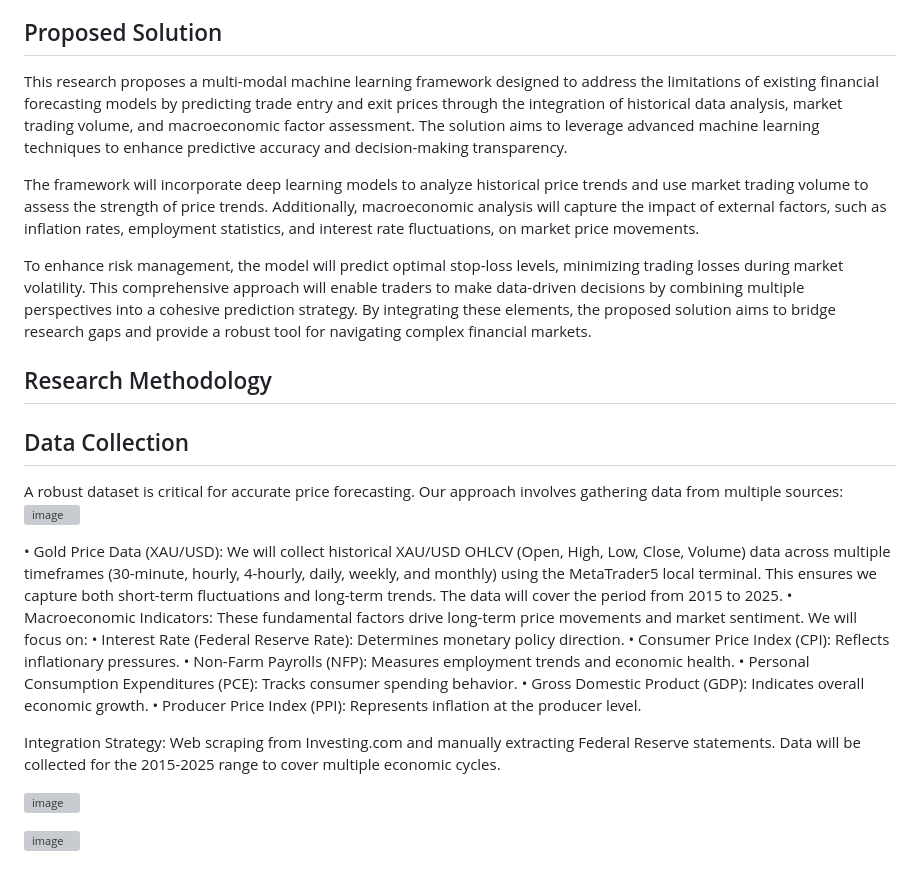
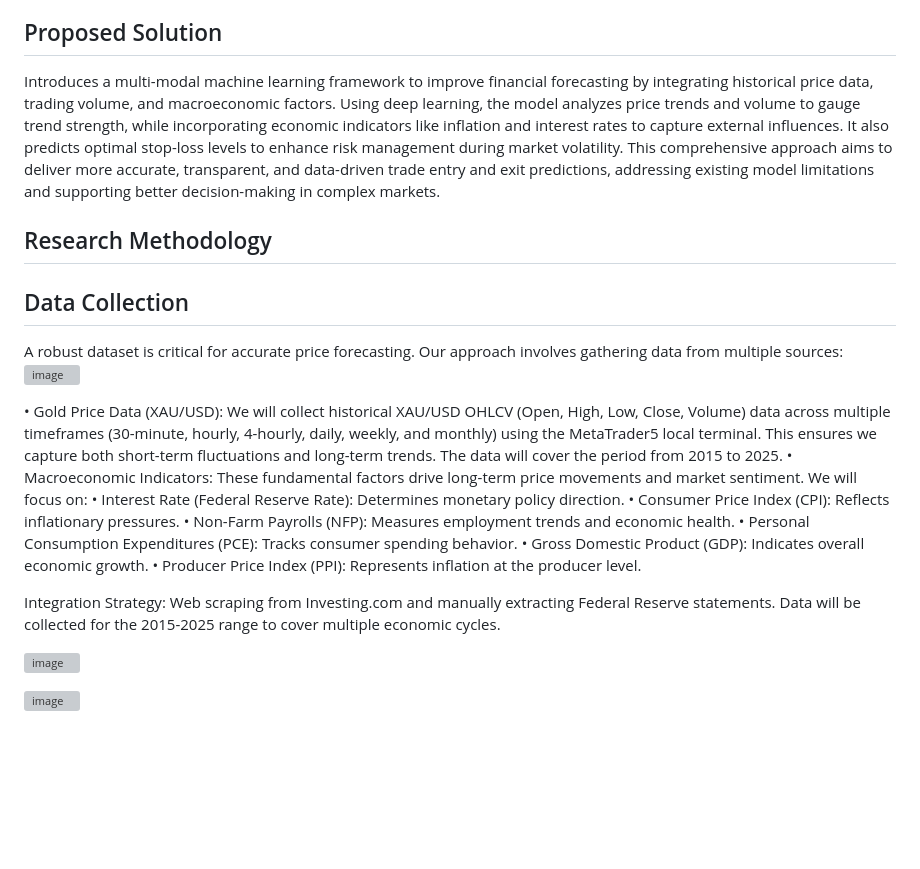
Before and after one commit to cepdnaclk/e19-4yp-Multi-Modal-Data-Fusion-for-Trading-Market-Price-Forecasting, a Markdown page: docs/README.md, the part around the change printed below. Drawn GitHub-style; blank space fills up the shorter version; grey boxes are pictures that could not be loaded.

```diff
--- a/docs/README.md
+++ b/docs/README.md
@@ -76,15 +64,11 @@ The aim of this research is to forecast trading moments, entry prices, and exit
 
 ## Proposed Solution
-This research proposes a multi-modal machine learning framework designed to address the limitations of existing financial forecasting models by predicting trade entry and exit prices through the integration of historical data analysis, market trading volume, and macroeconomic factor assessment. The solution aims to leverage advanced machine learning techniques to enhance predictive accuracy and decision-making transparency.
-
-The framework will incorporate deep learning models to analyze historical price trends and use market trading volume to assess the strength of price trends. Additionally, macroeconomic analysis will capture the impact of external factors, such as inflation rates, employment statistics, and interest rate fluctuations, on market price movements.
-
-To enhance risk management, the model will predict optimal stop-loss levels, minimizing trading losses during market volatility. This comprehensive approach will enable traders to make data-driven decisions by combining multiple perspectives into a cohesive prediction strategy. By integrating these elements, the proposed solution aims to bridge research gaps and provide a robust tool for navigating complex financial markets.
+   Introduces a multi-modal machine learning framework to improve financial forecasting by integrating historical price data, trading volume, and macroeconomic factors. Using deep learning, the model analyzes price trends and volume to gauge trend strength, while incorporating economic indicators like inflation and interest rates to capture external influences. It also predicts optimal stop-loss levels to enhance risk management during market volatility. This comprehensive approach aims to deliver more accurate, transparent, and data-driven trade entry and exit predictions, addressing existing model limitations and supporting better decision-making in complex markets.
 
 
 ## Research Methodology
 ## Data Collection
-A robust dataset is critical for accurate price forecasting. Our approach involves gathering data from multiple sources:
+   A robust dataset is critical for accurate price forecasting. Our approach involves gathering data from multiple sources:
 ![image](https://github.com/user-attachments/assets/b5c70746-40e8-4829-bee0-0574fd6200b3)
 
 • Gold Price Data (XAU/USD): We will collect historical XAU/USD OHLCV (Open, High, Low, Close, Volume) data across multiple timeframes (30-minute, hourly, 4-hourly, daily, weekly, and monthly) using the MetaTrader5 local terminal. This ensures we capture both short-term fluctuations and long-term trends. The data will cover the period from 2015 to 2025.
@@ -96,7 +80,7 @@ A robust dataset is critical for accurate price forecasting. Our approach involv
 •	Gross Domestic Product (GDP): Indicates overall economic growth.
 •	Producer Price Index (PPI): Represents inflation at the producer level.
 
-Integration Strategy: Web scraping from Investing.com and manually extracting Federal Reserve statements. Data will be collected for the 2015-2025 range to cover multiple economic cycles.
+   Integration Strategy: Web scraping from Investing.com and manually extracting Federal Reserve statements. Data will be collected for the 2015-2025 range to cover multiple economic cycles.
 
 ![image](https://github.com/user-attachments/assets/bd5ce218-da41-4a8f-ba0a-21d3337c15b7)
 
```
Also changed, not shown: other parts of docs/README.md (+5 -17 lines).
